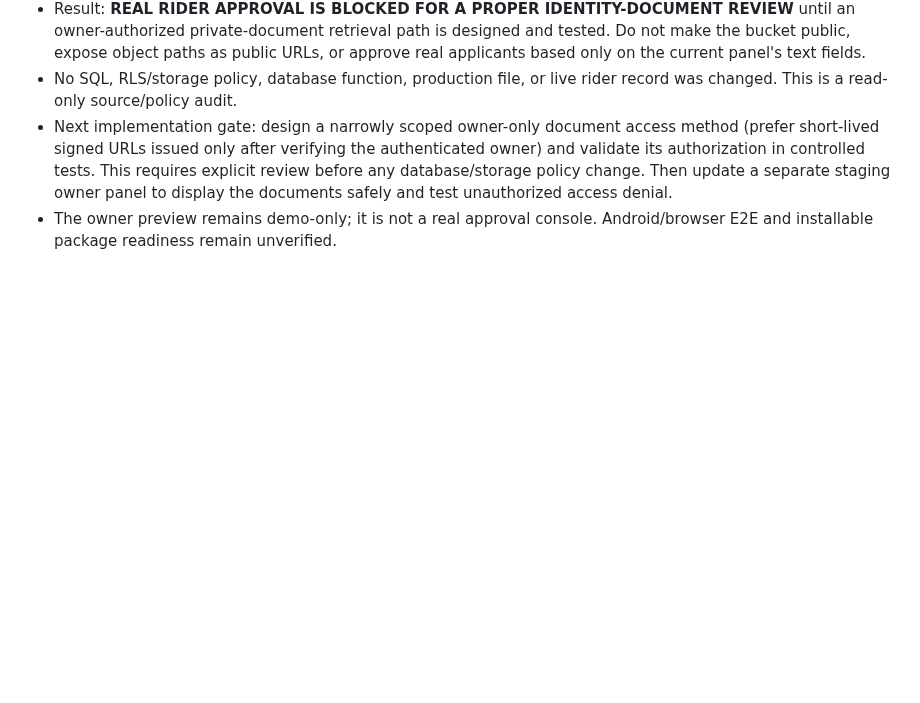
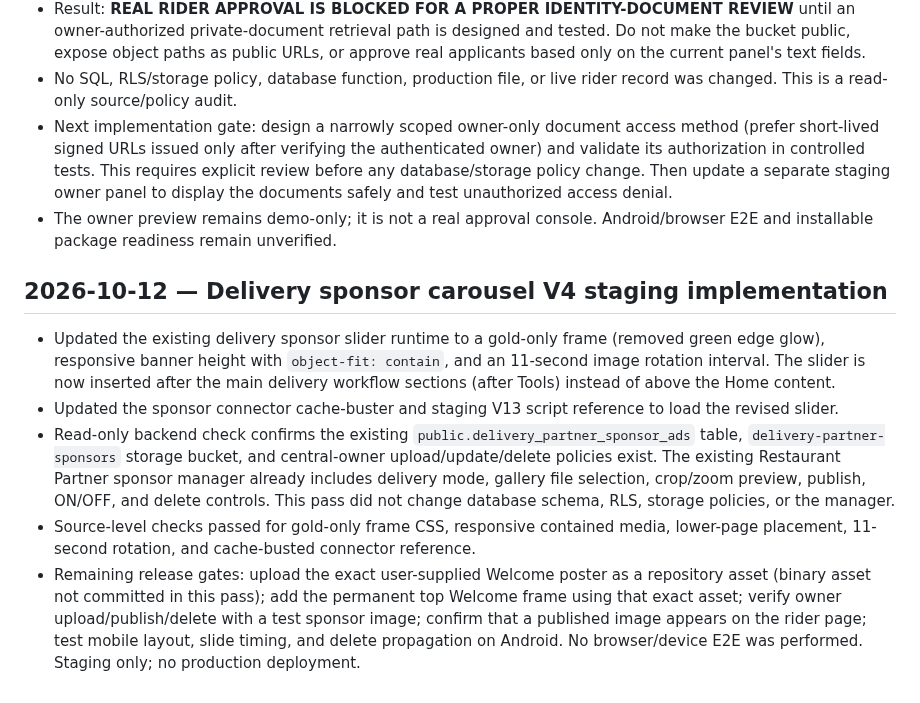
Before and after one commit to harmeetsg1983-blip/jeetpunjabitadka, a Markdown page: JPT_STAGING_QA_NOTES_20261012.md, the part around the change. Drawn GitHub-style; blank space fills up the shorter version.

Commit message:
Record delivery sponsor slider V4 staging implementation

```diff
--- a/JPT_STAGING_QA_NOTES_20261012.md
+++ b/JPT_STAGING_QA_NOTES_20261012.md
@@ -142,3 +142,10 @@ These are pending test instructions only; no live assignment, database, or physi
 - No SQL, RLS/storage policy, database function, production file, or live rider record was changed. This is a read-only source/policy audit.
 - Next implementation gate: design a narrowly scoped owner-only document access method (prefer short-lived signed URLs issued only after verifying the authenticated owner) and validate its authorization in controlled tests. This requires explicit review before any database/storage policy change. Then update a separate staging owner panel to display the documents safely and test unauthorized access denial.
 - The owner preview remains demo-only; it is not a real approval console. Android/browser E2E and installable package readiness remain unverified.
+
+## 2026-10-12 — Delivery sponsor carousel V4 staging implementation
+- Updated the existing delivery sponsor slider runtime to a gold-only frame (removed green edge glow), responsive banner height with `object-fit: contain`, and an 11-second image rotation interval. The slider is now inserted after the main delivery workflow sections (after Tools) instead of above the Home content.
+- Updated the sponsor connector cache-buster and staging V13 script reference to load the revised slider.
+- Read-only backend check confirms the existing `public.delivery_partner_sponsor_ads` table, `delivery-partner-sponsors` storage bucket, and central-owner upload/update/delete policies exist. The existing Restaurant Partner sponsor manager already includes delivery mode, gallery file selection, crop/zoom preview, publish, ON/OFF, and delete controls. This pass did not change database schema, RLS, storage policies, or the manager.
+- Source-level checks passed for gold-only frame CSS, responsive contained media, lower-page placement, 11-second rotation, and cache-busted connector reference.
+- Remaining release gates: upload the exact user-supplied Welcome poster as a repository asset (binary asset not committed in this pass); add the permanent top Welcome frame using that exact asset; verify owner upload/publish/delete with a test sponsor image; confirm that a published image appears on the rider page; test mobile layout, slide timing, and delete propagation on Android. No browser/device E2E was performed. Staging only; no production deployment.
```
